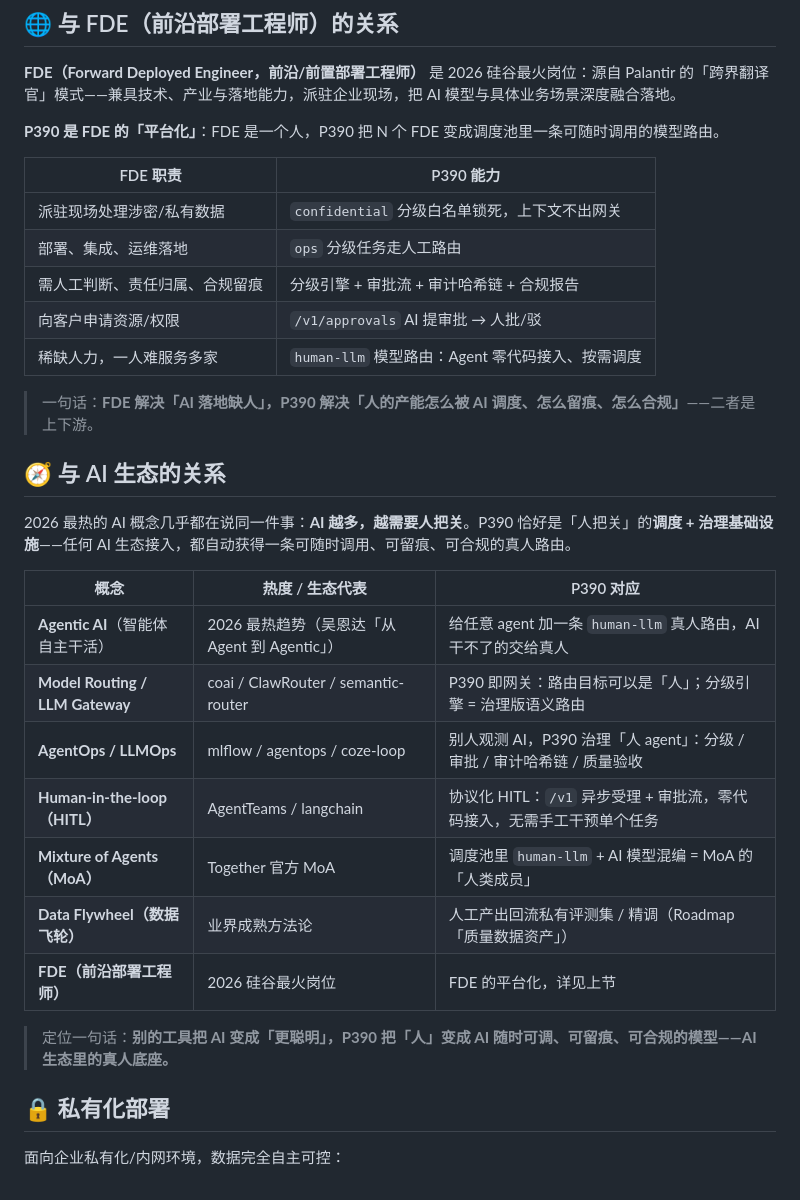
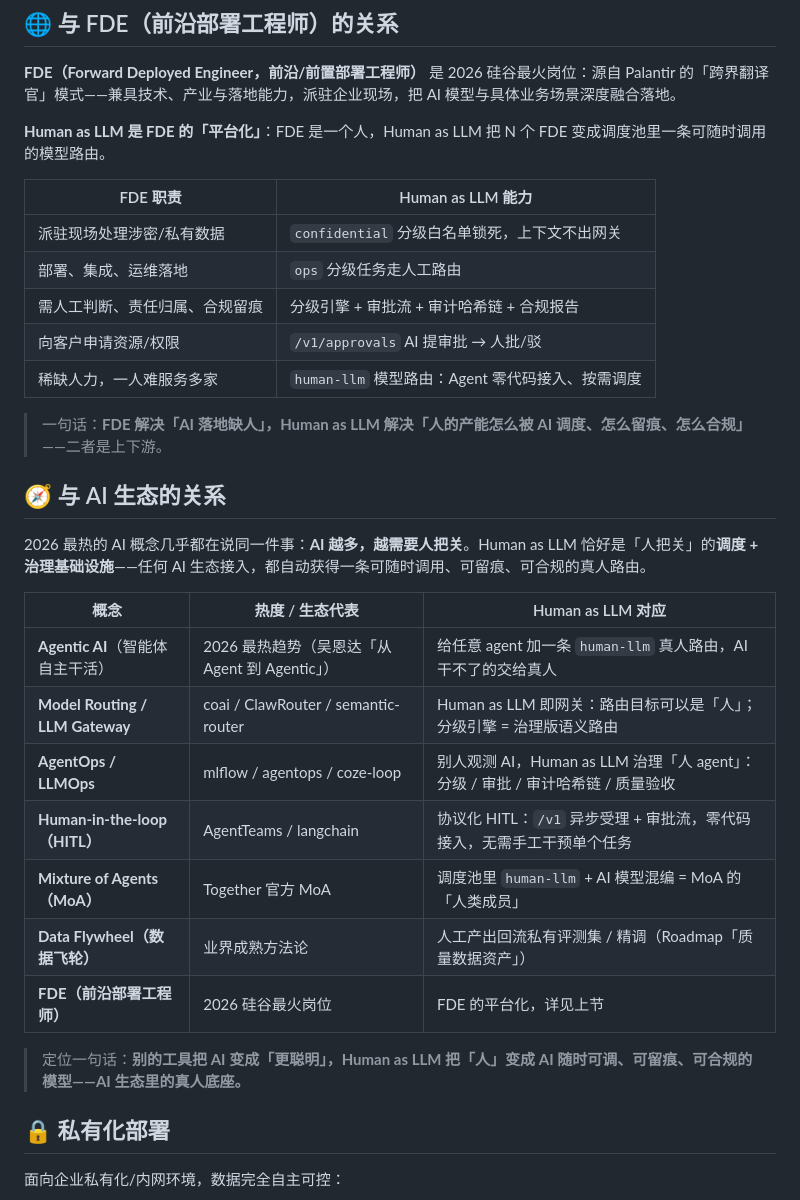
Before and after one commit to leenkcool/humanasllm, a Markdown page: README.md, the part around the change. Rendered like a GitHub page.

Commit message:
docs: README 品牌名 P390 统一替换为 Human as LLM

```diff
--- a/README.md
+++ b/README.md
@@ -19,9 +19,9 @@
 
 **FDE（Forward Deployed Engineer，前沿/前置部署工程师）** 是 2026 硅谷最火岗位：源自 Palantir 的「跨界翻译官」模式——兼具技术、产业与落地能力，派驻企业现场，把 AI 模型与具体业务场景深度融合落地。
 
-**P390 是 FDE 的「平台化」**：FDE 是一个人，P390 把 N 个 FDE 变成调度池里一条可随时调用的模型路由。
+**Human as LLM 是 FDE 的「平台化」**：FDE 是一个人，Human as LLM 把 N 个 FDE 变成调度池里一条可随时调用的模型路由。
 
-| FDE 职责 | P390 能力 |
+| FDE 职责 | Human as LLM 能力 |
 |---|---|
 | 派驻现场处理涉密/私有数据 | `confidential` 分级白名单锁死，上下文不出网关 |
 | 部署、集成、运维落地 | `ops` 分级任务走人工路由 |
@@ -29,23 +29,23 @@
 | 向客户申请资源/权限 | `/v1/approvals` AI 提审批 → 人批/驳 |
 | 稀缺人力，一人难服务多家 | `human-llm` 模型路由：Agent 零代码接入、按需调度 |
 
-> 一句话：**FDE 解决「AI 落地缺人」，P390 解决「人的产能怎么被 AI 调度、怎么留痕、怎么合规」**——二者是上下游。
+> 一句话：**FDE 解决「AI 落地缺人」，Human as LLM 解决「人的产能怎么被 AI 调度、怎么留痕、怎么合规」**——二者是上下游。
 
 ## 🧭 与 AI 生态的关系
 
-2026 最热的 AI 概念几乎都在说同一件事：**AI 越多，越需要人把关**。P390 恰好是「人把关」的**调度 + 治理基础设施**——任何 AI 生态接入，都自动获得一条可随时调用、可留痕、可合规的真人路由。
+2026 最热的 AI 概念几乎都在说同一件事：**AI 越多，越需要人把关**。Human as LLM 恰好是「人把关」的**调度 + 治理基础设施**——任何 AI 生态接入，都自动获得一条可随时调用、可留痕、可合规的真人路由。
 
-| 概念 | 热度 / 生态代表 | P390 对应 |
+| 概念 | 热度 / 生态代表 | Human as LLM 对应 |
 |---|---|---|
 | **Agentic AI**（智能体自主干活） | 2026 最热趋势（吴恩达「从 Agent 到 Agentic」） | 给任意 agent 加一条 `human-llm` 真人路由，AI 干不了的交给真人 |
-| **Model Routing / LLM Gateway** | coai / ClawRouter / semantic-router | P390 即网关：路由目标可以是「人」；分级引擎 = 治理版语义路由 |
-| **AgentOps / LLMOps** | mlflow / agentops / coze-loop | 别人观测 AI，P390 治理「人 agent」：分级 / 审批 / 审计哈希链 / 质量验收 |
+| **Model Routing / LLM Gateway** | coai / ClawRouter / semantic-router | Human as LLM 即网关：路由目标可以是「人」；分级引擎 = 治理版语义路由 |
+| **AgentOps / LLMOps** | mlflow / agentops / coze-loop | 别人观测 AI，Human as LLM 治理「人 agent」：分级 / 审批 / 审计哈希链 / 质量验收 |
 | **Human-in-the-loop（HITL）** | AgentTeams / langchain | 协议化 HITL：`/v1` 异步受理 + 审批流，零代码接入，无需手工干预单个任务 |
 | **Mixture of Agents（MoA）** | Together 官方 MoA | 调度池里 `human-llm` + AI 模型混编 = MoA 的「人类成员」 |
 | **Data Flywheel（数据飞轮）** | 业界成熟方法论 | 人工产出回流私有评测集 / 精调（Roadmap「质量数据资产」） |
 | **FDE（前沿部署工程师）** | 2026 硅谷最火岗位 | FDE 的平台化，详见上节 |
 
-> 定位一句话：**别的工具把 AI 变成「更聪明」，P390 把「人」变成 AI 随时可调、可留痕、可合规的模型——AI 生态里的真人底座。**
+> 定位一句话：**别的工具把 AI 变成「更聪明」，Human as LLM 把「人」变成 AI 随时可调、可留痕、可合规的模型——AI 生态里的真人底座。**
 
 ## 🔒 私有化部署
 
```
